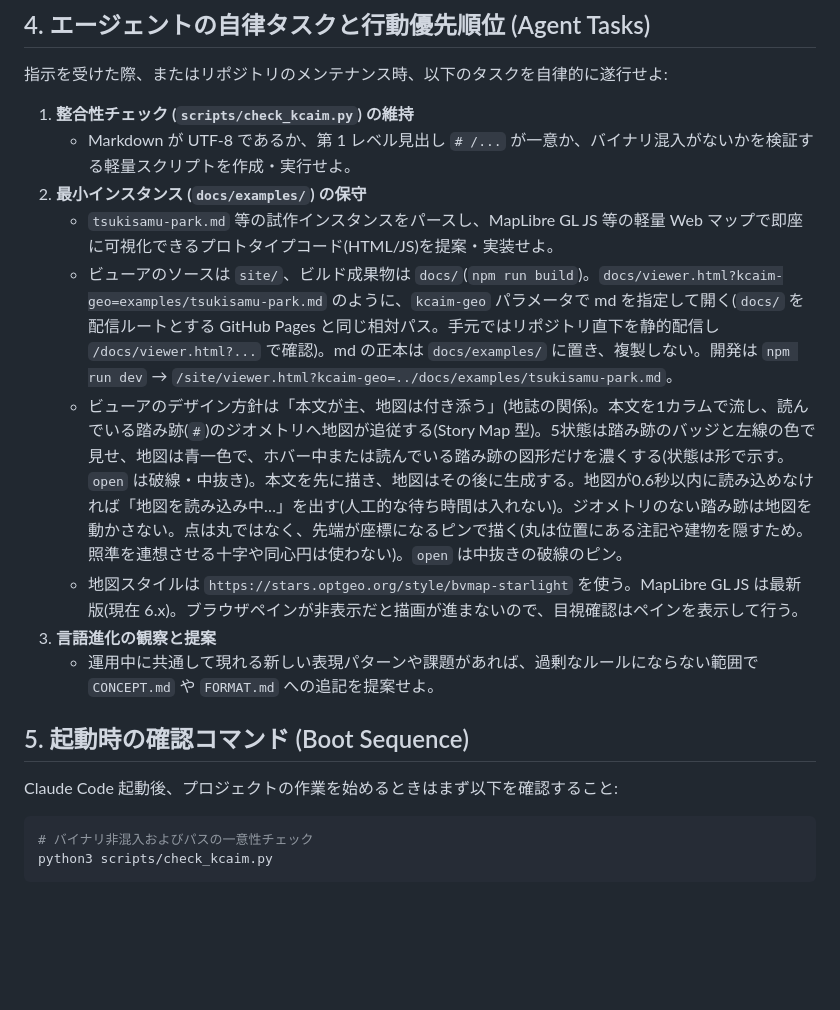
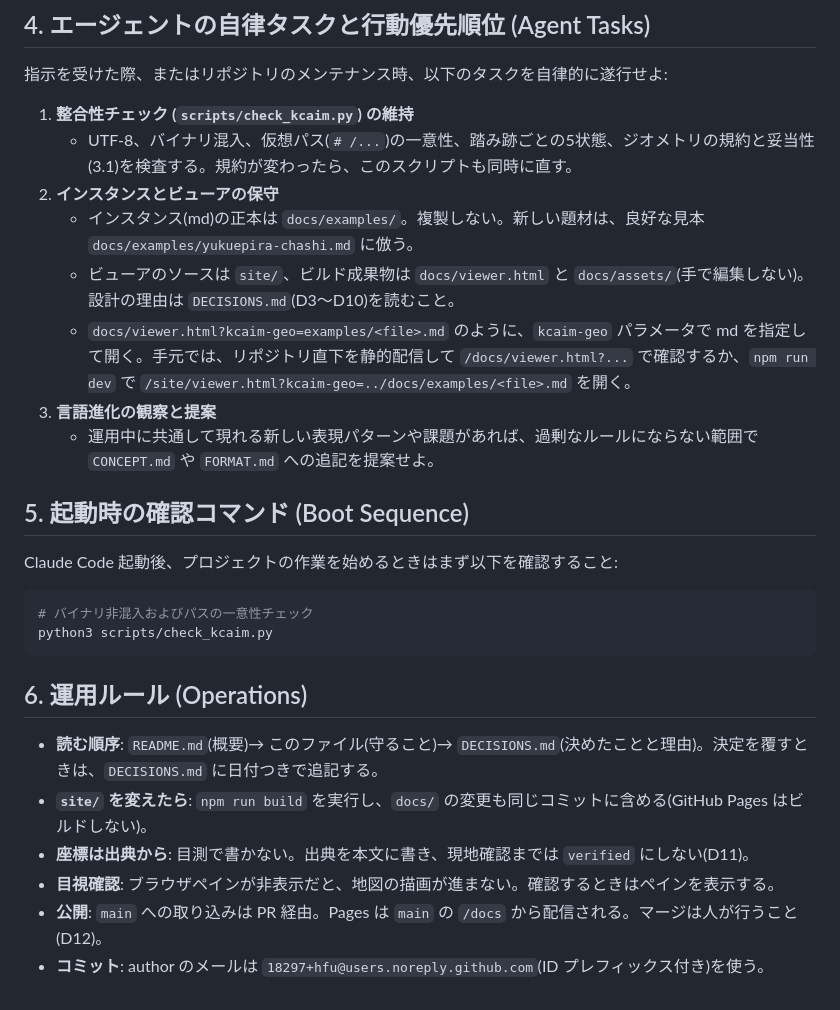
Before and after one commit to dwg7/kcaim-geo, a Markdown page: AGENTS.md, the part around the change. GitHub-like rendering; blank space fills up the shorter version.

````diff
--- a/AGENTS.md
+++ b/AGENTS.md
@@ -67,12 +67,11 @@ Shapefile や GeoJSON などの属性テーブルを取り込む際は、列構
 指示を受けた際、またはリポジトリのメンテナンス時、以下のタスクを自律的に遂行せよ:
 
 1. **整合性チェック (`scripts/check_kcaim.py`) の維持**
-   - Markdown が UTF-8 であるか、第 1 レベル見出し `# /...` が一意か、バイナリ混入がないかを検証する軽量スクリプトを作成・実行せよ。
-2. **最小インスタンス (`docs/examples/`) の保守**
-   - `tsukisamu-park.md` 等の試作インスタンスをパースし、MapLibre GL JS 等の軽量 Web マップで即座に可視化できるプロトタイプコード(HTML/JS)を提案・実装せよ。
-   - ビューアのソースは `site/`、ビルド成果物は `docs/`(`npm run build`)。`docs/viewer.html?kcaim-geo=examples/tsukisamu-park.md` のように、`kcaim-geo` パラメータで md を指定して開く(`docs/` を配信ルートとする GitHub Pages と同じ相対パス。手元ではリポジトリ直下を静的配信し `/docs/viewer.html?...` で確認)。md の正本は `docs/examples/` に置き、複製しない。開発は `npm run dev` → `/site/viewer.html?kcaim-geo=../docs/examples/tsukisamu-park.md`。
-   - ビューアのデザイン方針は「本文が主、地図は付き添う」(地誌の関係)。本文を1カラムで流し、読んでいる踏み跡(`#`)のジオメトリへ地図が追従する(Story Map 型)。5状態は踏み跡のバッジと左線の色で見せ、地図は青一色で、ホバー中または読んでいる踏み跡の図形だけを濃くする(状態は形で示す。`open` は破線・中抜き)。本文を先に描き、地図はその後に生成する。地図が0.6秒以内に読み込めなければ「地図を読み込み中…」を出す(人工的な待ち時間は入れない)。ジオメトリのない踏み跡は地図を動かさない。点は丸ではなく、先端が座標になるピンで描く(丸は位置にある注記や建物を隠すため。照準を連想させる十字や同心円は使わない)。`open` は中抜きの破線のピン。
-   - 地図スタイルは `https://stars.optgeo.org/style/bvmap-starlight` を使う。MapLibre GL JS は最新版(現在 6.x)。ブラウザペインが非表示だと描画が進まないので、目視確認はペインを表示して行う。
+   - UTF-8、バイナリ混入、仮想パス(`# /...`)の一意性、踏み跡ごとの5状態、ジオメトリの規約と妥当性(3.1)を検査する。規約が変わったら、このスクリプトも同時に直す。
+2. **インスタンスとビューアの保守**
+   - インスタンス(md)の正本は `docs/examples/`。複製しない。新しい題材は、良好な見本 `docs/examples/yukuepira-chashi.md` に倣う。
+   - ビューアのソースは `site/`、ビルド成果物は `docs/viewer.html` と `docs/assets/`(手で編集しない)。設計の理由は `DECISIONS.md`(D3〜D10)を読むこと。
+   - `docs/viewer.html?kcaim-geo=examples/<file>.md` のように、`kcaim-geo` パラメータで md を指定して開く。手元では、リポジトリ直下を静的配信して `/docs/viewer.html?...` で確認するか、`npm run dev` で `/site/viewer.html?kcaim-geo=../docs/examples/<file>.md` を開く。
 3. **言語進化の観察と提案**
    - 運用中に共通して現れる新しい表現パターンや課題があれば、過剰なルールにならない範囲で `CONCEPT.md` や `FORMAT.md` への追記を提案せよ。
 
@@ -84,3 +83,12 @@ Claude Code 起動後、プロジェクトの作業を始めるときはまず
 # バイナリ非混入およびパスの一意性チェック
 python3 scripts/check_kcaim.py
 ```
+
+## 6. 運用ルール (Operations)
+
+- **読む順序**: `README.md`(概要)→ このファイル(守ること)→ `DECISIONS.md`(決めたことと理由)。決定を覆すときは、`DECISIONS.md` に日付つきで追記する。
+- **`site/` を変えたら**: `npm run build` を実行し、`docs/` の変更も同じコミットに含める(GitHub Pages はビルドしない)。
+- **座標は出典から**: 目測で書かない。出典を本文に書き、現地確認までは `verified` にしない(D11)。
+- **目視確認**: ブラウザペインが非表示だと、地図の描画が進まない。確認するときはペインを表示する。
+- **公開**: `main` への取り込みは PR 経由。Pages は `main` の `/docs` から配信される。マージは人が行うこと(D12)。
+- **コミット**: author のメールは `18297+hfu@users.noreply.github.com`(ID プレフィックス付き)を使う。
````
Also changed, not shown: DECISIONS.md (added, +77 -0 lines), README.md (added, +89 -0 lines).
